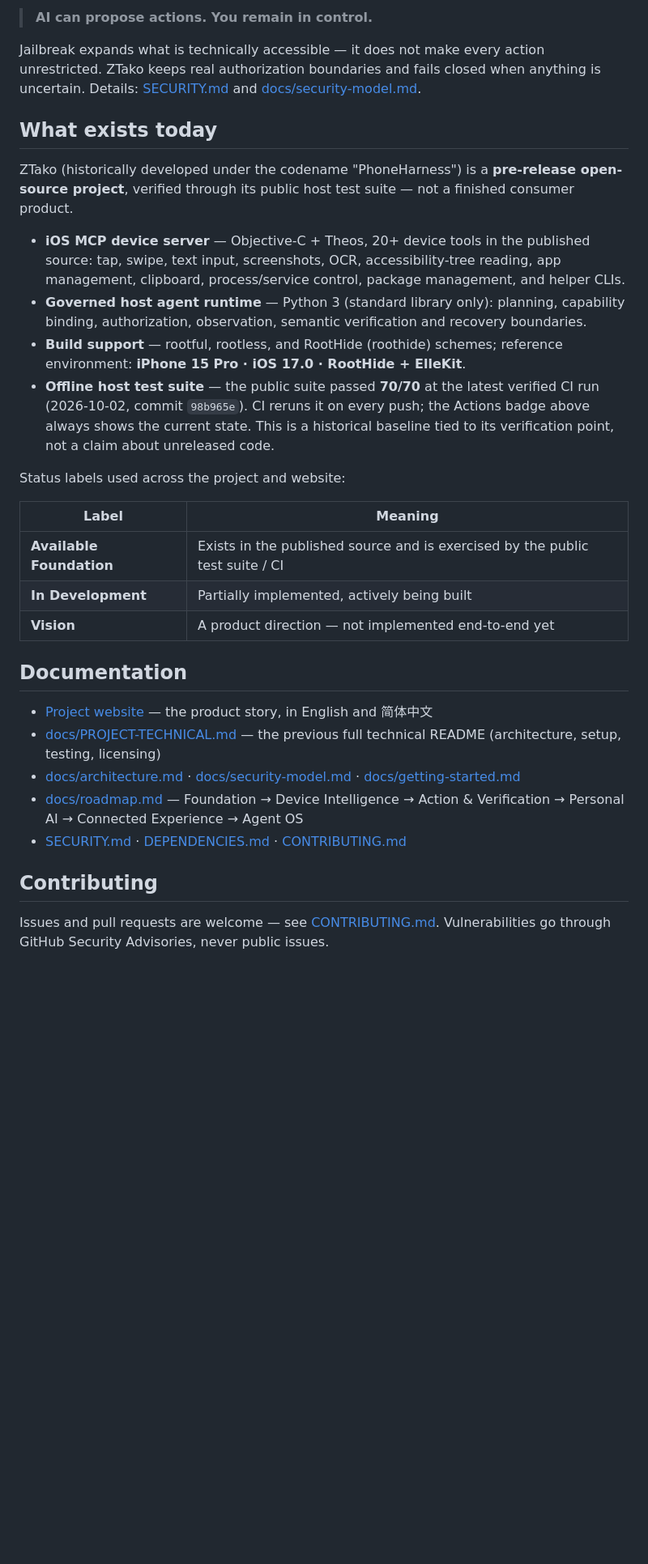
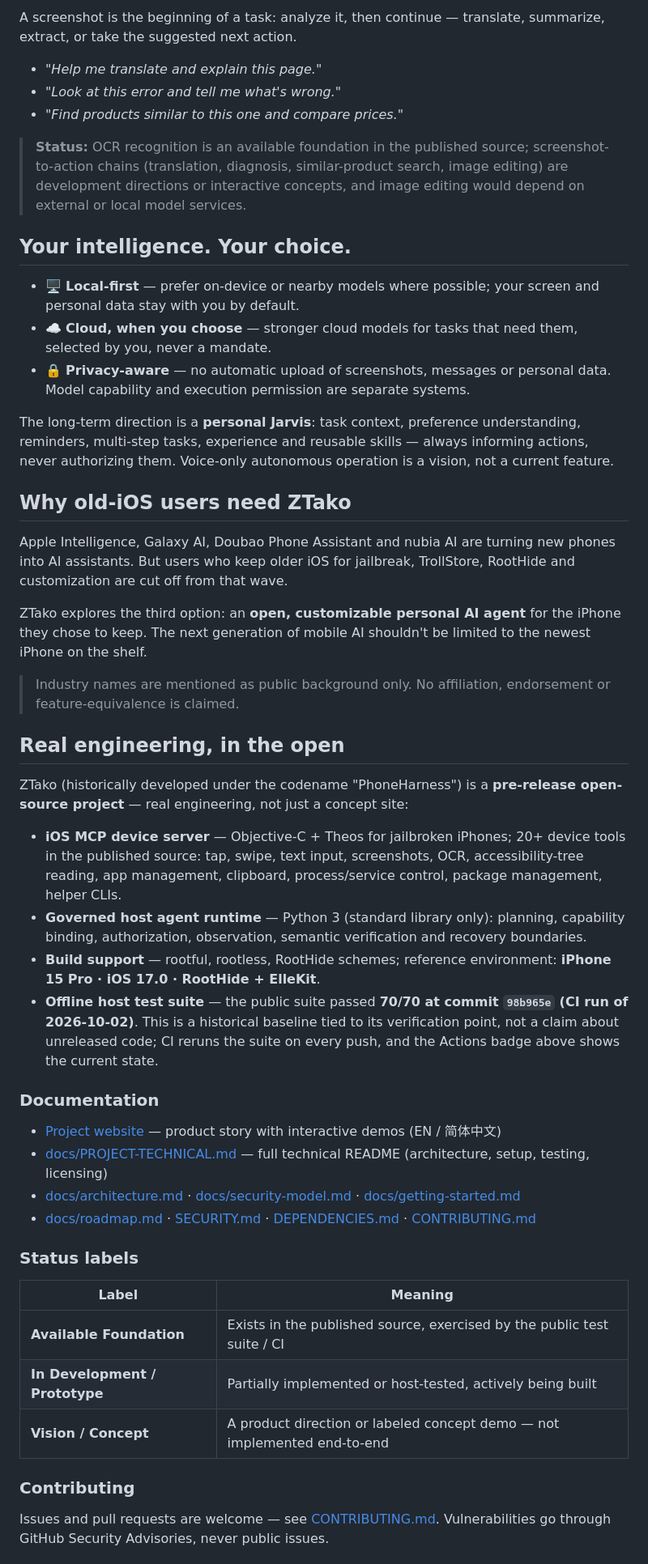
Before and after one commit to ZBC123067/PhoneHarness-iOS-Agent, a Markdown page: README.md, the part around one of its changes. Shown at 81% size. GitHub-like rendering; blank space fills up the shorter version.

```diff
--- a/README.md
+++ b/README.md
@@ -66,34 +67,53 @@ More access also means more responsibility:
 
-> **AI can propose actions. You remain in control.**
+A screenshot is the beginning of a task: analyze it, then continue — translate, summarize, extract, or take the suggested next action.
 
-Jailbreak expands what is technically accessible — it does not make every action unrestricted. ZTako keeps real authorization boundaries and fails closed when anything is uncertain. Details: [SECURITY.md](SECURITY.md) and [docs/security-model.md](docs/security-model.md).
+- *"Help me translate and explain this page."*
+- *"Look at this error and tell me what's wrong."*
+- *"Find products similar to this one and compare prices."*
 
-## What exists today
+> **Status:** OCR recognition is an available foundation in the published source; screenshot-to-action chains (translation, diagnosis, similar-product search, image editing) are development directions or interactive concepts, and image editing would depend on external or local model services.
 
-ZTako (historically developed under the codename "PhoneHarness") is a **pre-release open-source project**, verified through its public host test suite — not a finished consumer product.
+## Your intelligence. Your choice.
 
-- **iOS MCP device server** — Objective-C + Theos, 20+ device tools in the published source: tap, swipe, text input, screenshots, OCR, accessibility-tree reading, app management, clipboard, process/service control, package management, and helper CLIs.
+- 🖥 **Local-first** — prefer on-device or nearby models where possible; your screen and personal data stay with you by default.
+- ☁️ **Cloud, when you choose** — stronger cloud models for tasks that need them, selected by you, never a mandate.
+- 🔒 **Privacy-aware** — no automatic upload of screenshots, messages or personal data. Model capability and execution permission are separate systems.
+
+The long-term direction is a **personal Jarvis**: task context, preference understanding, reminders, multi-step tasks, experience and reusable skills — always informing actions, never authorizing them. Voice-only autonomous operation is a vision, not a current feature.
+
+## Why old-iOS users need ZTako
+
+Apple Intelligence, Galaxy AI, Doubao Phone Assistant and nubia AI are turning new phones into AI assistants. But users who keep older iOS for jailbreak, TrollStore, RootHide and customization are cut off from that wave.
+
+ZTako explores the third option: an **open, customizable personal AI agent** for the iPhone they chose to keep. The next generation of mobile AI shouldn't be limited to the newest iPhone on the shelf.
+
+> Industry names are mentioned as public background only. No affiliation, endorsement or feature-equivalence is claimed.
+
+## Real engineering, in the open
+
+ZTako (historically developed under the codename "PhoneHarness") is a **pre-release open-source project** — real engineering, not just a concept site:
+
+- **iOS MCP device server** — Objective-C + Theos for jailbroken iPhones; 20+ device tools in the published source: tap, swipe, text input, screenshots, OCR, accessibility-tree reading, app management, clipboard, process/service control, package management, helper CLIs.
 - **Governed host agent runtime** — Python 3 (standard library only): planning, capability binding, authorization, observation, semantic verification and recovery boundaries.
-- **Build support** — rootful, rootless, and RootHide (roothide) schemes; reference environment: **iPhone 15 Pro · iOS 17.0 · RootHide + ElleKit**.
-- **Offline host test suite** — the public suite passed **70/70** at the latest verified CI run (2026-10-02, commit `98b965e`). CI reruns it on every push; the Actions badge above always shows the current state. This is a historical baseline tied to its verification point, not a claim about unreleased code.
+- **Build support** — rootful, rootless, RootHide schemes; reference environment: **iPhone 15 Pro · iOS 17.0 · RootHide + ElleKit**.
+- **Offline host test suite** — the public suite passed **70/70 at commit `98b965e` (CI run of 2026-10-02)**. This is a historical baseline tied to its verification point, not a claim about unreleased code; CI reruns the suite on every push, and the Actions badge above shows the current state.
 
-Status labels used across the project and website:
+### Documentation
+
+- [Project website](https://zbc123067.github.io/PhoneHarness-iOS-Agent/) — product story with interactive demos (EN / 简体中文)
+- [docs/PROJECT-TECHNICAL.md](docs/PROJECT-TECHNICAL.md) — full technical README (architecture, setup, testing, licensing)
+- [docs/architecture.md](docs/architecture.md) · [docs/security-model.md](docs/security-model.md) · [docs/getting-started.md](docs/getting-started.md)
+- [docs/roadmap.md](docs/roadmap.md) · [SECURITY.md](SECURITY.md) · [DEPENDENCIES.md](DEPENDENCIES.md) · [CONTRIBUTING.md](CONTRIBUTING.md)
+
+### Status labels
 
 | Label | Meaning |
 |---|---|
-| **Available Foundation** | Exists in the published source and is exercised by the public test suite / CI |
-| **In Development** | Partially implemented, actively being built |
-| **Vision** | A product direction — not implemented end-to-end yet |
+| **Available Foundation** | Exists in the published source, exercised by the public test suite / CI |
+| **In Development / Prototype** | Partially implemented or host-tested, actively being built |
+| **Vision / Concept** | A product direction or labeled concept demo — not implemented end-to-end |
 
-## Documentation
-
-- [Project website](https://zbc123067.github.io/PhoneHarness-iOS-Agent/) — the product story, in English and 简体中文
-- [docs/PROJECT-TECHNICAL.md](docs/PROJECT-TECHNICAL.md) — the previous full technical README (architecture, setup, testing, licensing)
-- [docs/architecture.md](docs/architecture.md) · [docs/security-model.md](docs/security-model.md) · [docs/getting-started.md](docs/getting-started.md)
-- [docs/roadmap.md](docs/roadmap.md) — Foundation → Device Intelligence → Action & Verification → Personal AI → Connected Experience → Agent OS
-- [SECURITY.md](SECURITY.md) · [DEPENDENCIES.md](DEPENDENCIES.md) · [CONTRIBUTING.md](CONTRIBUTING.md)
-
-## Contributing
+### Contributing
 
 Issues and pull requests are welcome — see [CONTRIBUTING.md](CONTRIBUTING.md). Vulnerabilities go through GitHub Security Advisories, never public issues.
 
```
Also changed, not shown: other parts of README.md (+34 -33 lines), README.zh-CN.md (+73 -53 lines).
